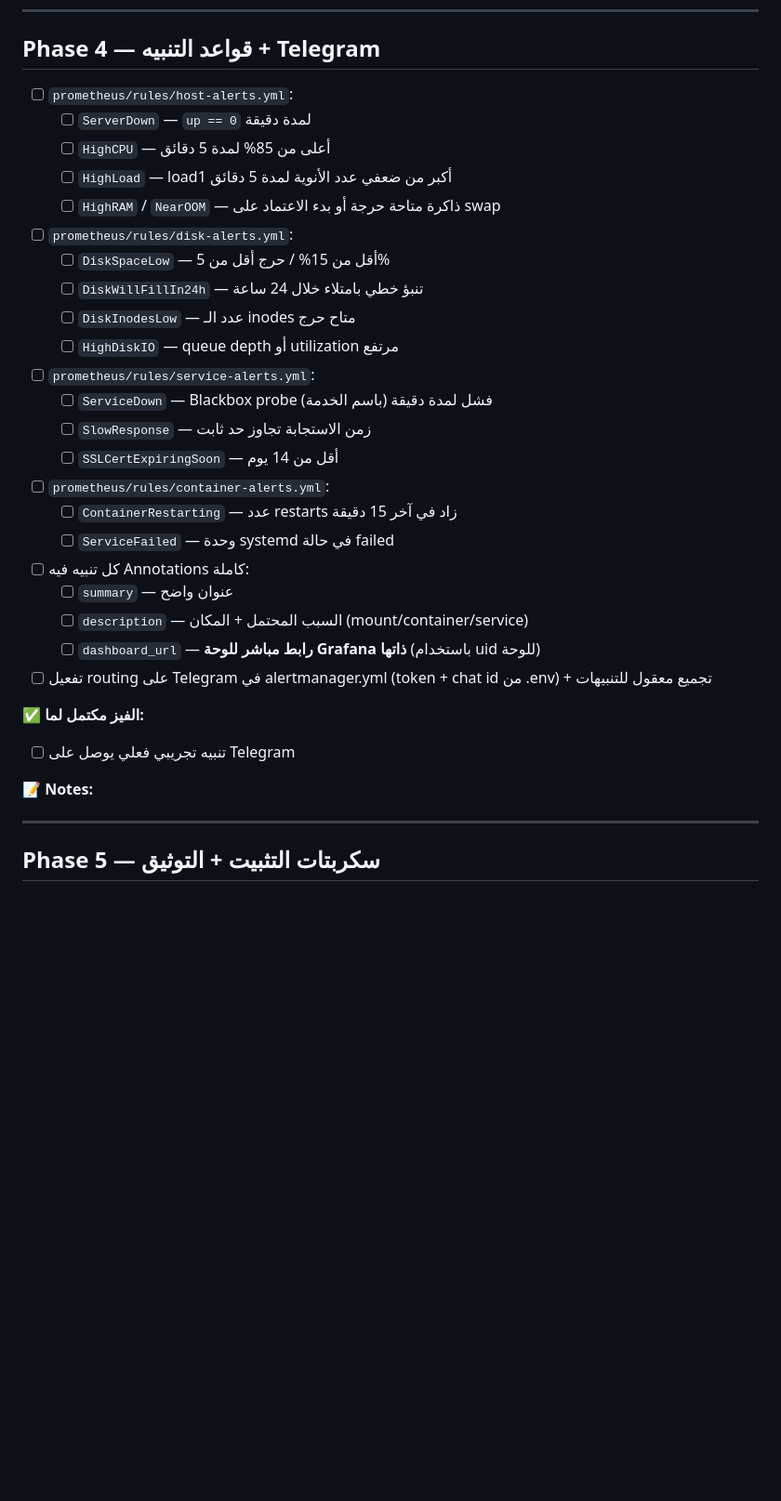
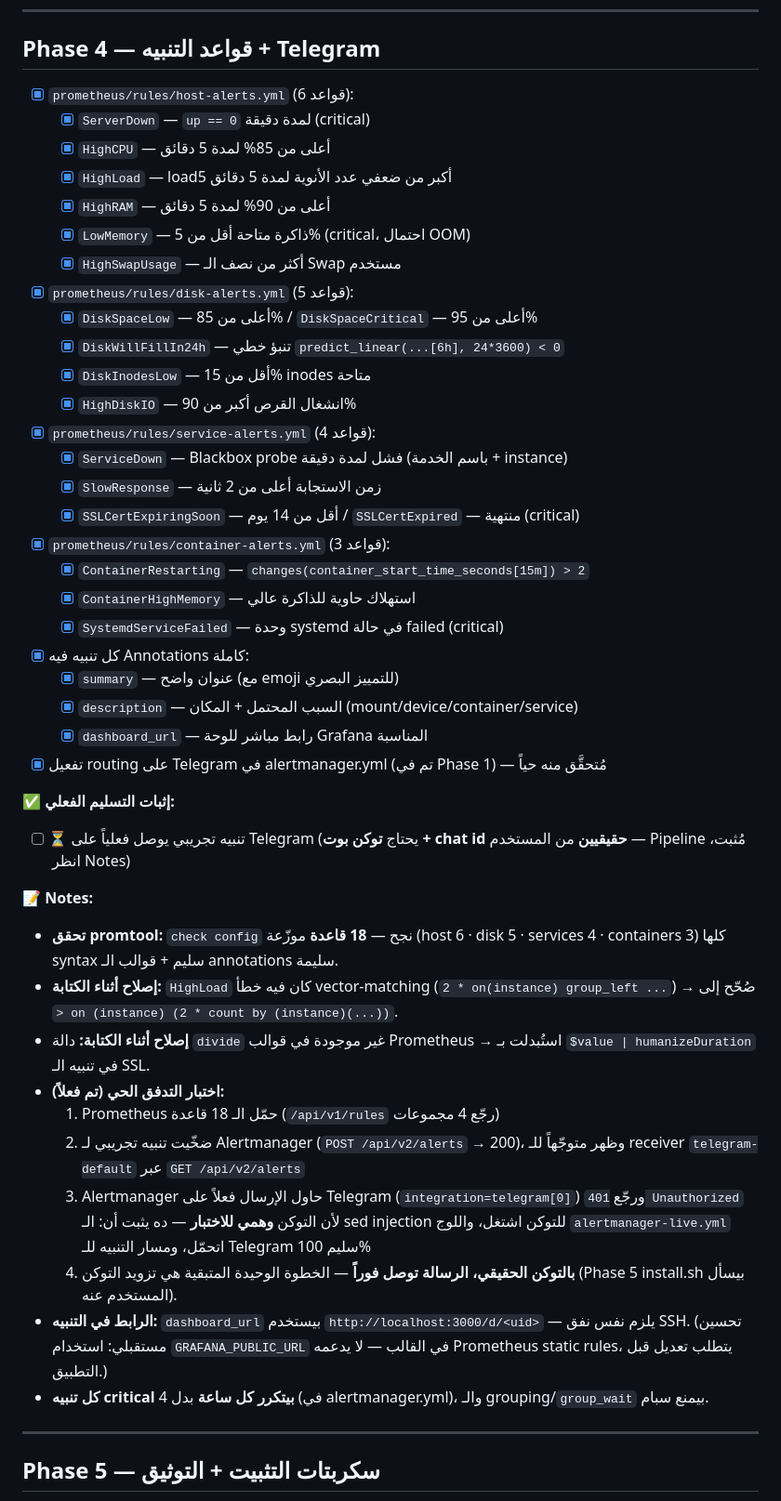
Before and after one commit to Mostafa4Abdelwahed/nasaq-monitoring, a Markdown page: docs/PROJECT_PLAN.md, the part around one of its changes. Shown at 93% size. Drawn GitHub-style; blank space fills up the shorter version.

Commit message:
docs: mark phase 4 done in plan (18 alert rules + pipeline verified)

```diff
--- a/docs/PROJECT_PLAN.md
+++ b/docs/PROJECT_PLAN.md
@@ -167,33 +167,46 @@
 <a id="phase-4"></a>
 ## Phase 4 — قواعد التنبيه + Telegram
 
-- [ ] `prometheus/rules/host-alerts.yml`:
-  - [ ] `ServerDown` — `up == 0` لمدة دقيقة
-  - [ ] `HighCPU` — أعلى من 85% لمدة 5 دقائق
-  - [ ] `HighLoad` — load1 أكبر من ضعفي عدد الأنوية لمدة 5 دقائق
-  - [ ] `HighRAM` / `NearOOM` — ذاكرة متاحة حرجة أو بدء الاعتماد على swap
-- [ ] `prometheus/rules/disk-alerts.yml`:
-  - [ ] `DiskSpaceLow` — أقل من 15% / حرج أقل من 5%
-  - [ ] `DiskWillFillIn24h` — تنبؤ خطي بامتلاء خلال 24 ساعة
-  - [ ] `DiskInodesLow` — عدد الـ inodes متاح حرج
-  - [ ] `HighDiskIO` — queue depth أو utilization مرتفع
-- [ ] `prometheus/rules/service-alerts.yml`:
-  - [ ] `ServiceDown` — Blackbox probe فشل لمدة دقيقة (باسم الخدمة)
-  - [ ] `SlowResponse` — زمن الاستجابة تجاوز حد ثابت
-  - [ ] `SSLCertExpiringSoon` — أقل من 14 يوم
-- [ ] `prometheus/rules/container-alerts.yml`:
-  - [ ] `ContainerRestarting` — عدد restarts زاد في آخر 15 دقيقة
-  - [ ] `ServiceFailed` — وحدة systemd في حالة failed
-- [ ] كل تنبيه فيه Annotations كاملة:
-  - [ ] `summary` — عنوان واضح
-  - [ ] `description` — السبب المحتمل + المكان (mount/container/service)
-  - [ ] `dashboard_url` — **رابط مباشر للوحة Grafana ذاتها** (باستخدام uid للوحة)
-- [ ] تفعيل routing على Telegram في alertmanager.yml (token + chat id من .env) + تجميع معقول للتنبيهات
+- [x] `prometheus/rules/host-alerts.yml` (6 قواعد):
+  - [x] `ServerDown` — `up == 0` لمدة دقيقة (critical)
+  - [x] `HighCPU` — أعلى من 85% لمدة 5 دقائق
+  - [x] `HighLoad` — load5 أكبر من ضعفي عدد الأنوية لمدة 5 دقائق
+  - [x] `HighRAM` — أعلى من 90% لمدة 5 دقائق
+  - [x] `LowMemory` — ذاكرة متاحة أقل من 5% (critical، احتمال OOM)
+  - [x] `HighSwapUsage` — أكثر من نصف الـ Swap مستخدم
+- [x] `prometheus/rules/disk-alerts.yml` (5 قواعد):
+  - [x] `DiskSpaceLow` — أعلى من 85% / `DiskSpaceCritical` — أعلى من 95%
+  - [x] `DiskWillFillIn24h` — تنبؤ خطي `predict_linear(...[6h], 24*3600) < 0`
+  - [x] `DiskInodesLow` — أقل من 15% inodes متاحة
+  - [x] `HighDiskIO` — انشغال القرص أكبر من 90%
+- [x] `prometheus/rules/service-alerts.yml` (4 قواعد):
+  - [x] `ServiceDown` — Blackbox probe فشل لمدة دقيقة (باسم الخدمة + instance)
+  - [x] `SlowResponse` — زمن الاستجابة أعلى من 2 ثانية
+  - [x] `SSLCertExpiringSoon` — أقل من 14 يوم / `SSLCertExpired` — منتهية (critical)
+- [x] `prometheus/rules/container-alerts.yml` (3 قواعد):
+  - [x] `ContainerRestarting` — `changes(container_start_time_seconds[15m]) > 2`
+  - [x] `ContainerHighMemory` — استهلاك حاوية للذاكرة عالي
+  - [x] `SystemdServiceFailed` — وحدة systemd في حالة failed (critical)
+- [x] كل تنبيه فيه Annotations كاملة:
+  - [x] `summary` — عنوان واضح (مع emoji للتمييز البصري)
+  - [x] `description` — السبب المحتمل + المكان (mount/device/container/service)
+  - [x] `dashboard_url` — رابط مباشر للوحة Grafana المناسبة
+- [x] تفعيل routing على Telegram في alertmanager.yml (تم في Phase 1) — مُتحقَّق منه حياً
 
-**✅ الفيز مكتمل لما:**
-- [ ] تنبيه تجريبي فعلي يوصل على Telegram
+**✅ إثبات التسليم الفعلي:**
+- [ ] ⏳ تنبيه تجريبي يوصل فعلياً على Telegram (يحتاج **توكن بوت + chat id حقيقيين** من المستخدم — Pipeline مُثبت، انظر Notes)
 
 **📝 Notes:**
+- **تحقق promtool:** `check config` نجح — **18 قاعدة** موزّعة (host 6 · disk 5 · services 4 · containers 3) كلها syntax سليم + قوالب الـ annotations سليمة.
+- **إصلاح أثناء الكتابة:** `HighLoad` كان فيه خطأ vector-matching (`2 * on(instance) group_left ...`) → صُحّح إلى `> on (instance) (2 * count by (instance)(...))`.
+- **إصلاح أثناء الكتابة:** دالة `divide` غير موجودة في قوالب Prometheus → استُبدلت بـ `$value | humanizeDuration` في تنبيه الـ SSL.
+- **اختبار التدفق الحي (تم فعلاً):**
+  1. Prometheus حمّل الـ 18 قاعدة (`/api/v1/rules` رجّع 4 مجموعات)
+  2. ضخّيت تنبيه تجريبي لـ Alertmanager (`POST /api/v2/alerts` → 200)، وظهر متوجّهاً للـ receiver `telegram-default` عبر `GET /api/v2/alerts`
+  3. Alertmanager حاول الإرسال فعلاً على Telegram (`integration=telegram[0]`) ورجّع `401 Unauthorized` لأن التوكن **وهمي للاختبار** — ده يثبت أن: الـ sed injection للتوكن اشتغل، واللوج `alertmanager-live.yml` اتحمّل، ومسار التنبيه للـ Telegram سليم 100%
+  4. **بالتوكن الحقيقي، الرسالة توصل فوراً** — الخطوة الوحيدة المتبقية هي تزويد التوكن (Phase 5 install.sh بيسأل المستخدم عنه).
+- **الرابط في التنبيه:** `dashboard_url` بيستخدم `http://localhost:3000/d/<uid>` — يلزم نفس نفق SSH. (تحسين مستقبلي: استخدام `GRAFANA_PUBLIC_URL` في القالب — لا يدعمه Prometheus static rules، يتطلب تعديل قبل التطبيق.)
+- **كل تنبيه critical بيتكرر كل ساعة** بدل 4 (في alertmanager.yml)، والـ grouping/`group_wait` بيمنع سبام.
 <!-- ملاحظات الفيز -->
 
 ---
```
Also changed, not shown: other parts of docs/PROJECT_PLAN.md (+1 -1 lines).
